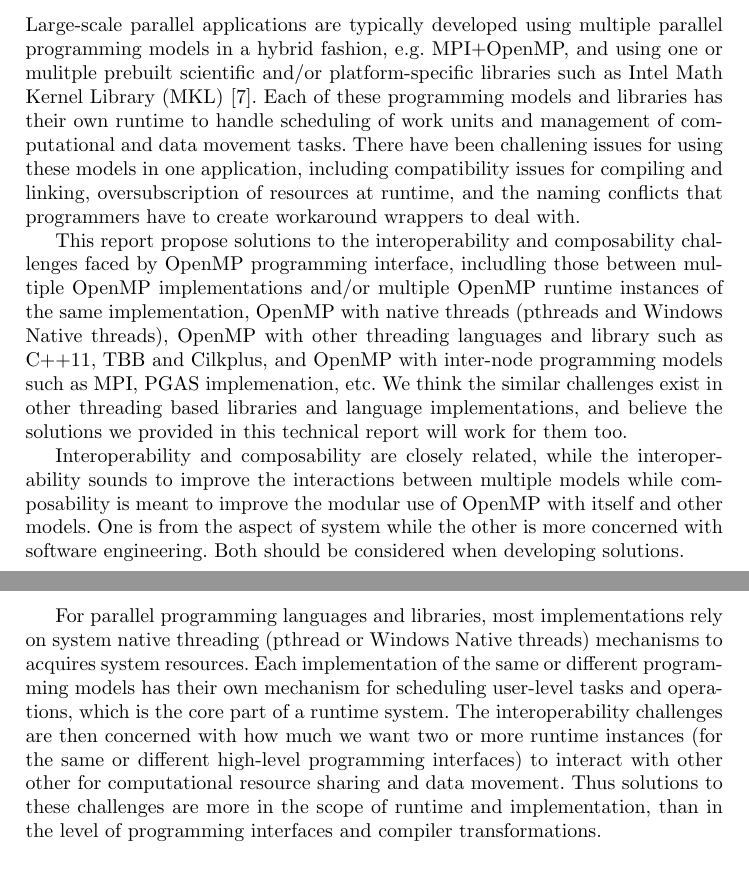
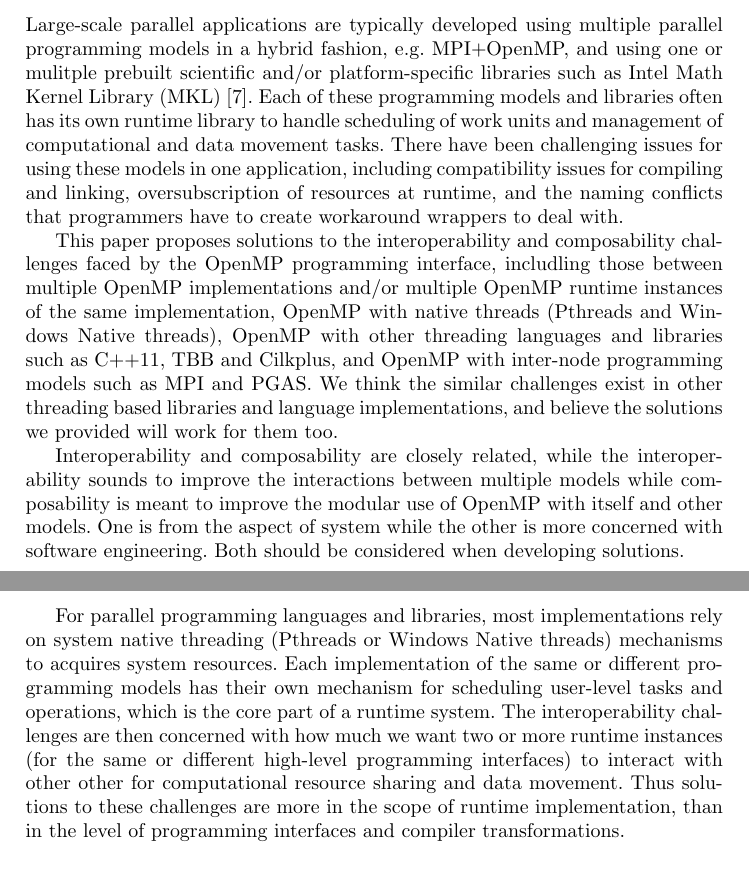
Before and after one commit to passlab/interop, a LaTeX thesis (iwomp16/omp.tex, which reads iwomp16/intro.tex): two parts of pages 1 and 2 of 13, joined at a grey line, cut so that both start at the same text. Compiled offline with pdfLaTeX.

Commit message:
refined introduction a bit. It reads very ambitious

```diff
--- a/iwomp16/intro.tex
+++ b/iwomp16/intro.tex
@@ -1,27 +1,28 @@
 Large-scale parallel applications are typically developed using multiple parallel programming models in
 a hybrid fashion, e.g. MPI+OpenMP, and using one or mulitple prebuilt scientific and/or platform-specific libraries such as Intel Math Kernel Library (MKL)~\cite{wang2014intel}.
-Each of these programming models and libraries has their own runtime to handle scheduling of work units and management of computational
-and data movement tasks. There have been challening issues for using these models in one application, including
+Each of these programming models and libraries often has its own runtime library to handle scheduling of work units and management of computational
+and data movement tasks.
+There have been challenging issues for using these models in one application, including
 compatibility issues for compiling and linking, oversubscription of resources at runtime, and the naming conflicts that
 programmers have to create workaround wrappers to deal with.
 
-This report propose solutions to the interoperability and composability challenges faced by OpenMP programming interface, includling those
+This paper proposes solutions to the interoperability and composability challenges faced by the OpenMP programming interface, includling those
 between multiple OpenMP implementations and/or multiple OpenMP runtime instances of the same implementation, OpenMP
-with native threads (pthreads and Windows Native threads), OpenMP with other threading languages and library such
-as C++11, TBB and Cilkplus, and OpenMP with inter-node programming models such as MPI, PGAS implemenation, etc. We
+with native threads (Pthreads and Windows Native threads), OpenMP with other threading languages and libraries such
+as C++11, TBB and Cilkplus, and OpenMP with inter-node programming models such as MPI and PGAS. We
 think the similar challenges exist in other threading based libraries and language implementations, and believe
-the solutions we provided in this technical report will work for them too.
+the solutions we provided  will work for them too.
 
 Interoperability and composability are closely related, while the interoperability sounds to improve the interactions between multiple models
 while composability is meant to improve the modular use of OpenMP with itself and other models. One is from the aspect of system while
 the other is more concerned with software engineering. Both should be considered when developing solutions.
 
-For parallel programming languages and libraries, most implementations rely on system native threading (pthread or Windows Native threads)
+For parallel programming languages and libraries, most implementations rely on system native threading (Pthreads or Windows Native threads)
 mechanisms to acquires system resources. Each implementation of the same or different programming models has their own mechanism for scheduling
 user-level tasks and operations, which is the core part of a runtime system.
 The interoperability challenges are then concerned with how much we want two or more
 runtime instances (for the same or different high-level programming interfaces) to interact with other other for computational resource sharing
-and data movement. Thus solutions to these challenges are more in the scope of runtime and implementation, than in the level of programming
+and data movement. Thus solutions to these challenges are more in the scope of runtime implementation, than in the level of programming
 interfaces and compiler transformations.
 
 
```
